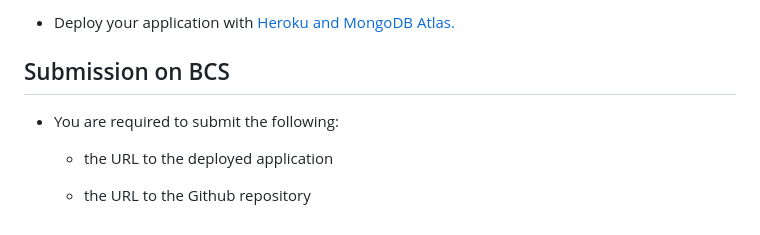
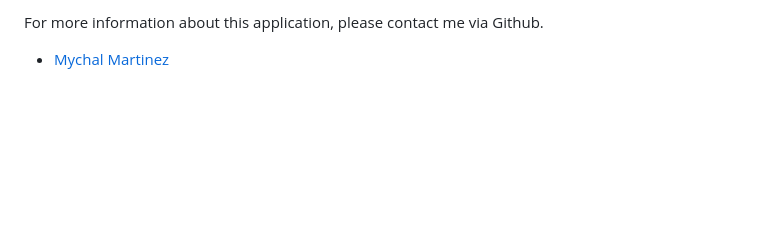
Before and after one commit to milehighcoder/budget-tracker, a Markdown page: README.md, the part around the change printed below. Rendered like a GitHub page; blank space fills up the shorter version.

```diff
--- a/README.md
+++ b/README.md
@@ -53,10 +61,4 @@ THEN that will be shown on the page, and added to their transaction history when
 
-* Deploy your application with [Heroku and MongoDB Atlas.](../04-Important/MongoAtlas-Deploy.md)
+For more information about this application, please contact me via Github.
 
-## Submission on BCS
-
-* You are required to submit the following:
-
-  * the URL to the deployed application
-
-  * the URL to the Github repository
+* [Mychal Martinez](https://github.com/milehighcoder)
```
Also changed, not shown: other parts of README.md (+32 -24 lines), application-screenshot.png (added), 1 other file.
